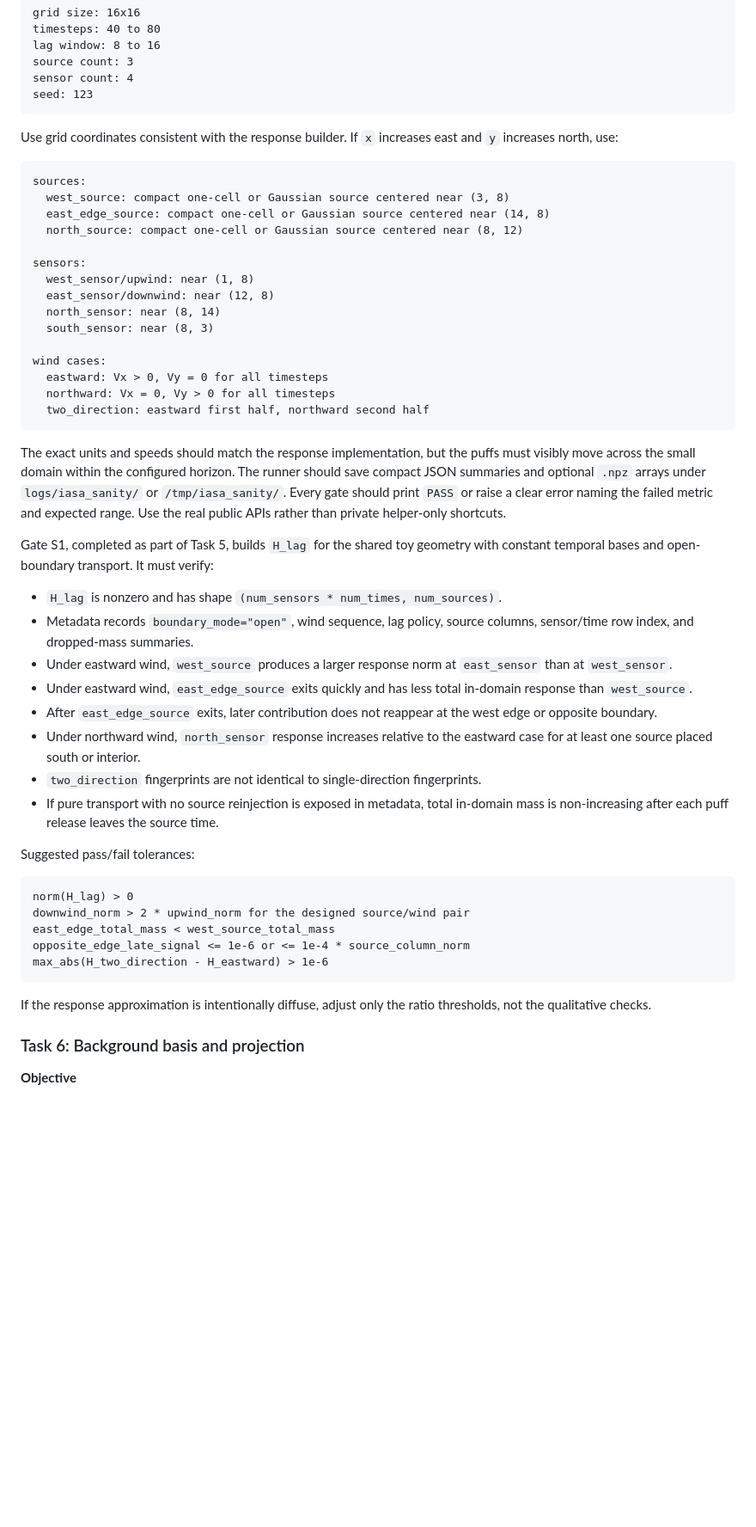
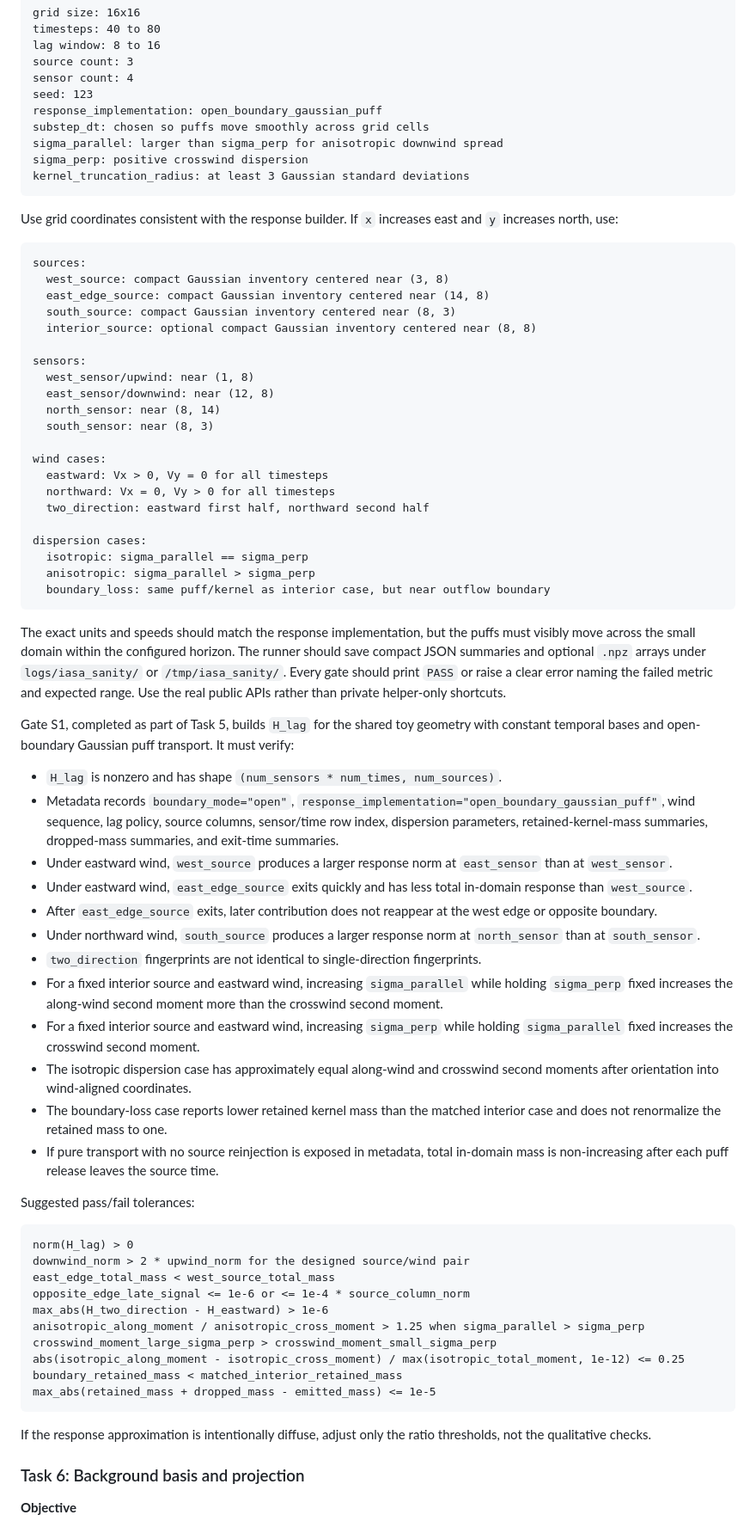
Before and after one commit to ankitbha/stamp, a Markdown page: ROADMAP_STAMP_NEW.md, the part around one of its changes. Shown at 86% size. Drawn GitHub-style; blank space fills up the shorter version.

````diff
--- a/ROADMAP_STAMP_NEW.md
+++ b/ROADMAP_STAMP_NEW.md
@@ -563,15 +633,21 @@ lag window: 8 to 16
 source count: 3
 sensor count: 4
 seed: 123
+response_implementation: open_boundary_gaussian_puff
+substep_dt: chosen so puffs move smoothly across grid cells
+sigma_parallel: larger than sigma_perp for anisotropic downwind spread
+sigma_perp: positive crosswind dispersion
+kernel_truncation_radius: at least 3 Gaussian standard deviations
 ```
 
 Use grid coordinates consistent with the response builder. If `x` increases east and `y` increases north, use:
 
 ```text
 sources:
-  west_source: compact one-cell or Gaussian source centered near (3, 8)
-  east_edge_source: compact one-cell or Gaussian source centered near (14, 8)
-  north_source: compact one-cell or Gaussian source centered near (8, 12)
+  west_source: compact Gaussian inventory centered near (3, 8)
+  east_edge_source: compact Gaussian inventory centered near (14, 8)
+  south_source: compact Gaussian inventory centered near (8, 3)
+  interior_source: optional compact Gaussian inventory centered near (8, 8)
 
 sensors:
   west_sensor/upwind: near (1, 8)
@@ -583,20 +659,48 @@ wind cases:
   eastward: Vx > 0, Vy = 0 for all timesteps
   northward: Vx = 0, Vy > 0 for all timesteps
   two_direction: eastward first half, northward second half
+
+dispersion cases:
+  isotropic: sigma_parallel == sigma_perp
+  anisotropic: sigma_parallel > sigma_perp
+  boundary_loss: same puff/kernel as interior case, but near outflow boundary
 ```
 
-The exact units and speeds should match the response implementation, but the puffs must visibly move across the small domain within the configured horizon. The runner should save compact JSON summaries and optional `.npz` arrays under `logs/iasa_sanity/` or `/tmp/iasa_sanity/`. Every gate should print `PASS` or raise a clear error naming the failed metric and expected range. Use the real public APIs rather than private helper-only shortcuts.
+The exact units and speeds should match the response implementation, but the
+puffs must visibly move across the small domain within the configured horizon.
+The runner should save compact JSON summaries and optional `.npz` arrays under
+`logs/iasa_sanity/` or `/tmp/iasa_sanity/`. Every gate should print `PASS` or
+raise a clear error naming the failed metric and expected range. Use the real
+public APIs rather than private helper-only shortcuts.
 
-Gate S1, completed as part of Task 5, builds `H_lag` for the shared toy geometry with constant temporal bases and open-boundary transport. It must verify:
+Gate S1, completed as part of Task 5, builds `H_lag` for the shared toy
+geometry with constant temporal bases and open-boundary Gaussian puff transport.
+It must verify:
 
 - `H_lag` is nonzero and has shape `(num_sensors * num_times, num_sources)`.
-- Metadata records `boundary_mode="open"`, wind sequence, lag policy, source columns, sensor/time row index, and dropped-mass summaries.
+- Metadata records `boundary_mode="open"`,
+  `response_implementation="open_boundary_gaussian_puff"`, wind sequence, lag
+  policy, source columns, sensor/time row index, dispersion parameters,
+  retained-kernel-mass summaries, dropped-mass summaries, and exit-time
+  summaries.
 - Under eastward wind, `west_source` produces a larger response norm at `east_sensor` than at `west_sensor`.
 - Under eastward wind, `east_edge_source` exits quickly and has less total in-domain response than `west_source`.
 - After `east_edge_source` exits, later contribution does not reappear at the west edge or opposite boundary.
-- Under northward wind, `north_sensor` response increases relative to the eastward case for at least one source placed south or interior.
+- Under northward wind, `south_source` produces a larger response norm at
+  `north_sensor` than at `south_sensor`.
 - `two_direction` fingerprints are not identical to single-direction fingerprints.
-- If pure transport with no source reinjection is exposed in metadata, total in-domain mass is non-increasing after each puff release leaves the source time.
+- For a fixed interior source and eastward wind, increasing `sigma_parallel`
+  while holding `sigma_perp` fixed increases the along-wind second moment more
+  than the crosswind second moment.
+- For a fixed interior source and eastward wind, increasing `sigma_perp` while
+  holding `sigma_parallel` fixed increases the crosswind second moment.
+- The isotropic dispersion case has approximately equal along-wind and crosswind
+  second moments after orientation into wind-aligned coordinates.
+- The boundary-loss case reports lower retained kernel mass than the matched
+  interior case and does not renormalize the retained mass to one.
+- If pure transport with no source reinjection is exposed in metadata, total
+  in-domain mass is non-increasing after each puff release leaves the source
+  time.
 
 Suggested pass/fail tolerances:
 
@@ -606,9 +710,15 @@ downwind_norm > 2 * upwind_norm for the designed source/wind pair
 east_edge_total_mass < west_source_total_mass
 opposite_edge_late_signal <= 1e-6 or <= 1e-4 * source_column_norm
 max_abs(H_two_direction - H_eastward) > 1e-6
+anisotropic_along_moment / anisotropic_cross_moment > 1.25 when sigma_parallel > sigma_perp
+crosswind_moment_large_sigma_perp > crosswind_moment_small_sigma_perp
+abs(isotropic_along_moment - isotropic_cross_moment) / max(isotropic_total_moment, 1e-12) <= 0.25
+boundary_retained_mass < matched_interior_retained_mass
+max_abs(retained_mass + dropped_mass - emitted_mass) <= 1e-5
 ```
 
-If the response approximation is intentionally diffuse, adjust only the ratio thresholds, not the qualitative checks.
+If the response approximation is intentionally diffuse, adjust only the ratio
+thresholds, not the qualitative checks.
 
 ### Task 6: Background basis and projection
 
````
Also changed, not shown: other parts of ROADMAP_STAMP_NEW.md (+75 -5 lines).
